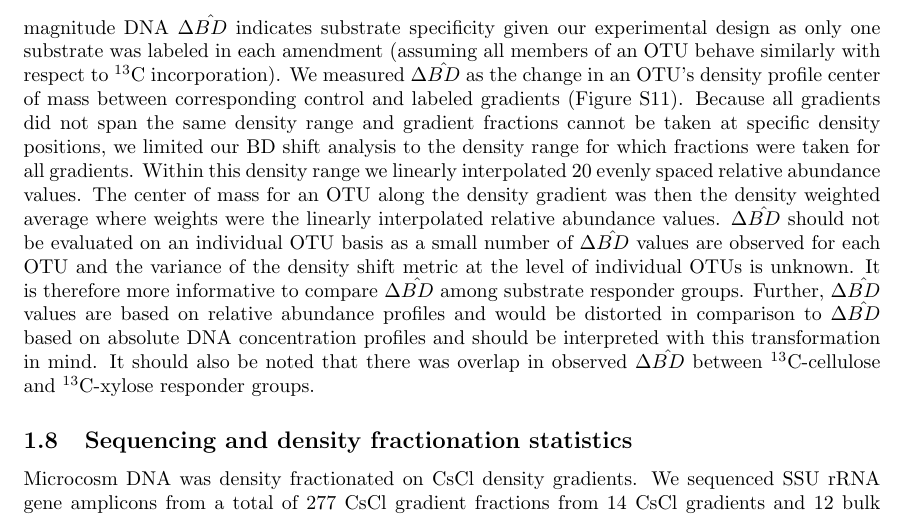
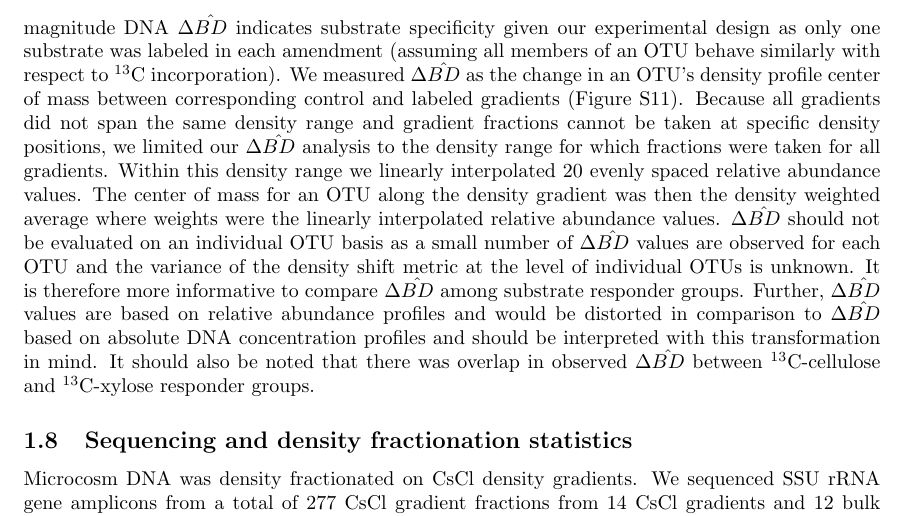
Before and after one commit to acampbellina/micro_succ, a LaTeX document (supplemental.tex): part of page 6 of 8, cut so that both start at the same text. Compiled offline with pdfLaTeX.

Commit message:
supp edit

```diff
--- a/supplemental.tex
+++ b/supplemental.tex
@@ -315,7 +315,7 @@ respect to $^{13}$C incorporation). We measured $\Delta\hat{BD}$ as the change i
 an OTU's density profile center of mass between corresponding control and
 labeled gradients (Figure~S11). Because all gradients did not span the same
 density range and gradient fractions cannot be taken at specific density
-positions, we limited our BD shift analysis to the density range for which
+positions, we limited our $\Delta\hat{BD}$ analysis to the density range for which
 fractions were taken for all gradients. Within this density range we linearly
 interpolated~20 evenly spaced relative abundance values. The center of mass for
 an OTU along the density gradient was then the density weighted average where
```
